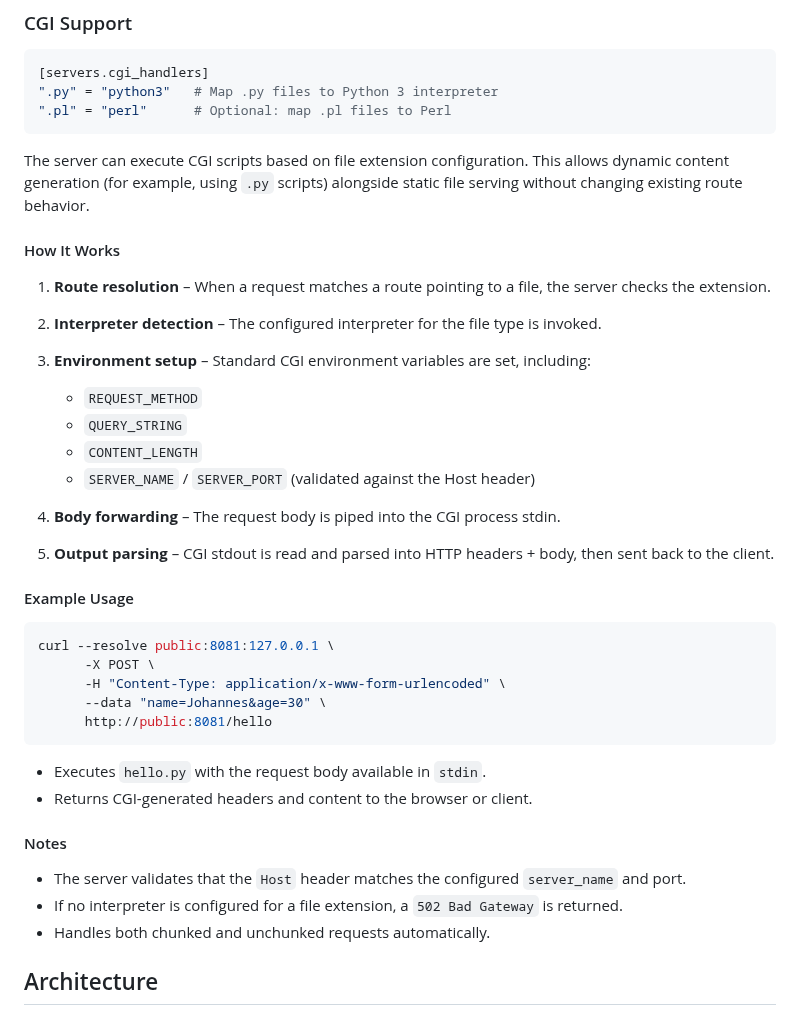
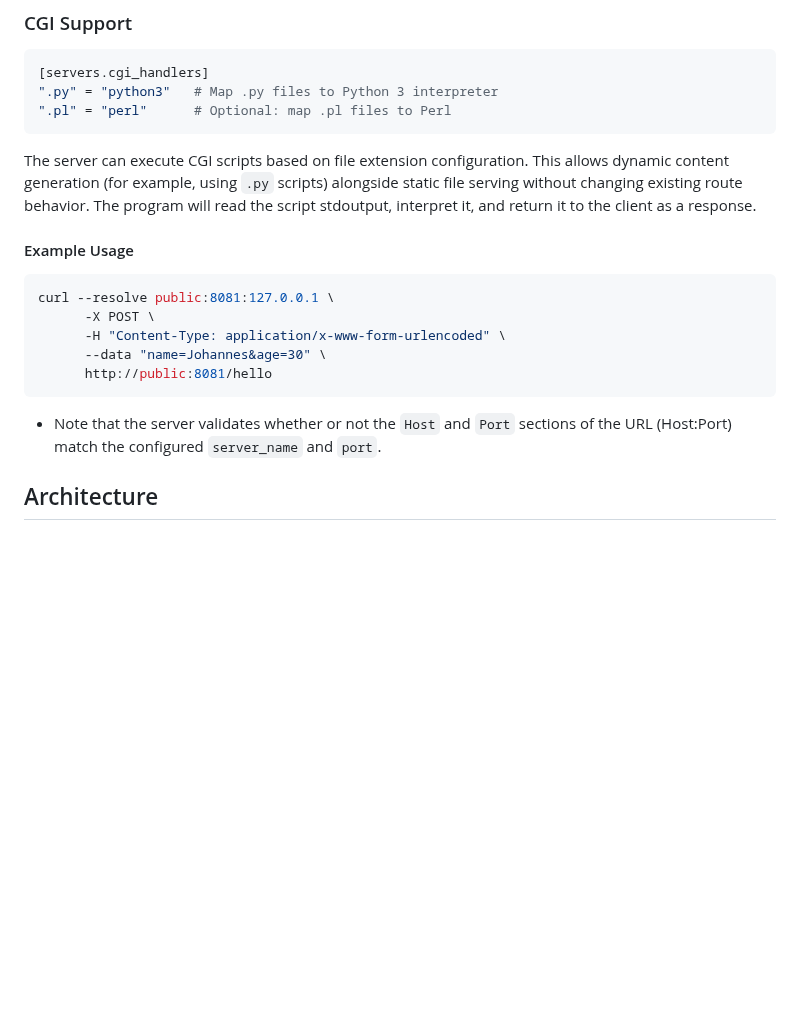
Before and after one commit to RuBoMa/localhost, a Markdown page: README.md, the part around the change. GitHub-like rendering; blank space fills up the shorter version.

Commit message:
Refined the CGI section of the Readme

````diff
--- a/README.md
+++ b/README.md
@@ -136,21 +136,7 @@ file = "files/"  # Trailing slash for directory listing
 ".pl" = "perl"      # Optional: map .pl files to Perl
 ```
 
-The server can execute CGI scripts based on file extension configuration. This allows dynamic content generation (for example, using `.py` scripts) alongside static file serving without changing existing route behavior.
-
-#### How It Works
-
-1. **Route resolution** – When a request matches a route pointing to a file, the server checks the extension.
-2. **Interpreter detection** – The configured interpreter for the file type is invoked.
-3. **Environment setup** – Standard CGI environment variables are set, including:
-
-   - `REQUEST_METHOD`
-   - `QUERY_STRING`
-   - `CONTENT_LENGTH`
-   - `SERVER_NAME` / `SERVER_PORT` (validated against the Host header)
-
-4. **Body forwarding** – The request body is piped into the CGI process stdin.
-5. **Output parsing** – CGI stdout is read and parsed into HTTP headers + body, then sent back to the client.
+The server can execute CGI scripts based on file extension configuration. This allows dynamic content generation (for example, using `.py` scripts) alongside static file serving without changing existing route behavior. The program will read the script stdoutput, interpret it, and return it to the client as a response.
 
 #### Example Usage
 
@@ -162,14 +148,7 @@ curl --resolve public:8081:127.0.0.1 \
       http://public:8081/hello
 ```
 
-- Executes `hello.py` with the request body available in `stdin`.
-- Returns CGI-generated headers and content to the browser or client.
-
-#### Notes
-
-- The server validates that the `Host` header matches the configured `server_name` and port.
-- If no interpreter is configured for a file extension, a `502 Bad Gateway` is returned.
-- Handles both chunked and unchunked requests automatically.
+- Note that the server validates whether or not the `Host` and `Port` sections of the URL (Host:Port) match the configured `server_name` and `port`.
 
 ## Architecture
 
````
